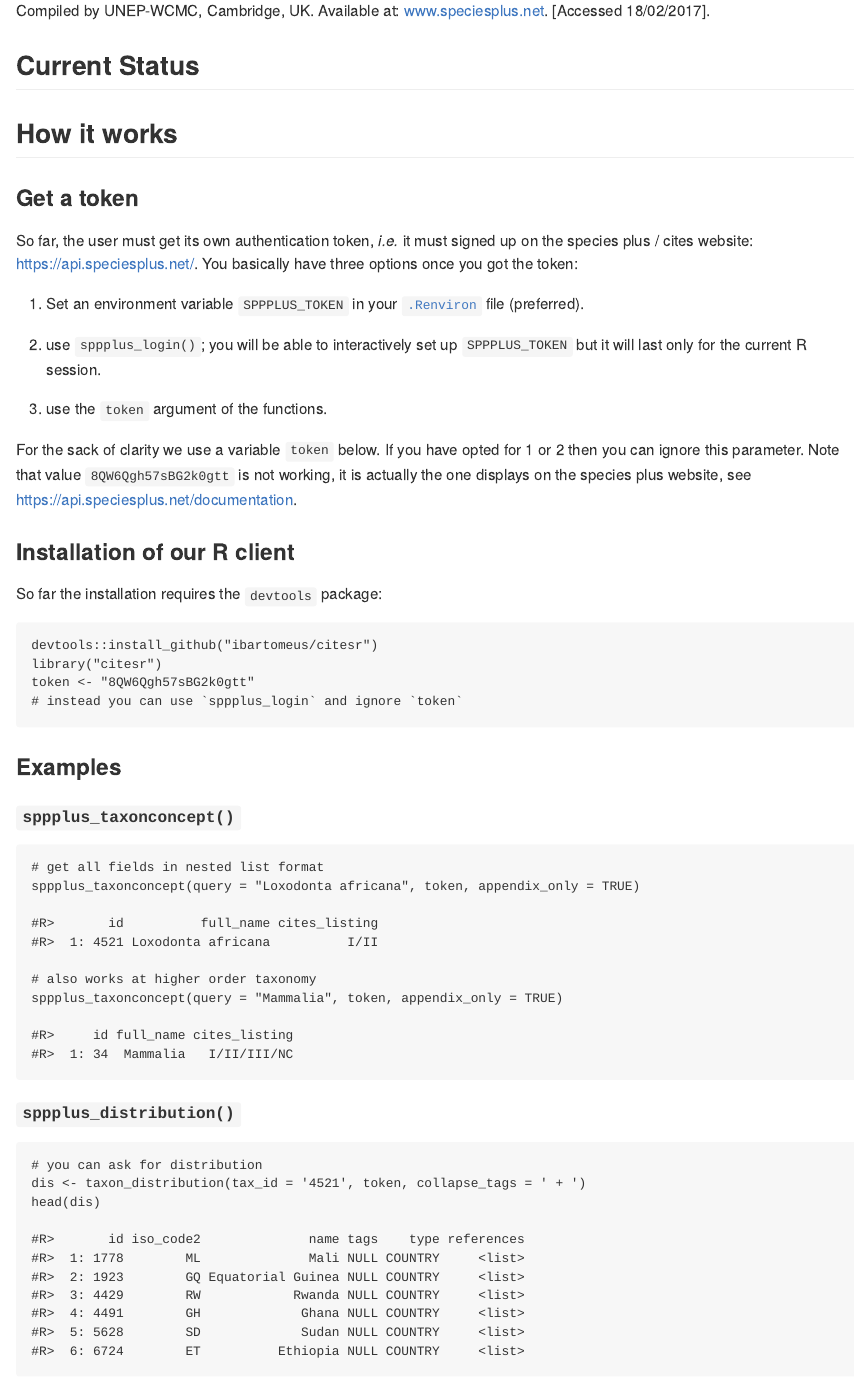
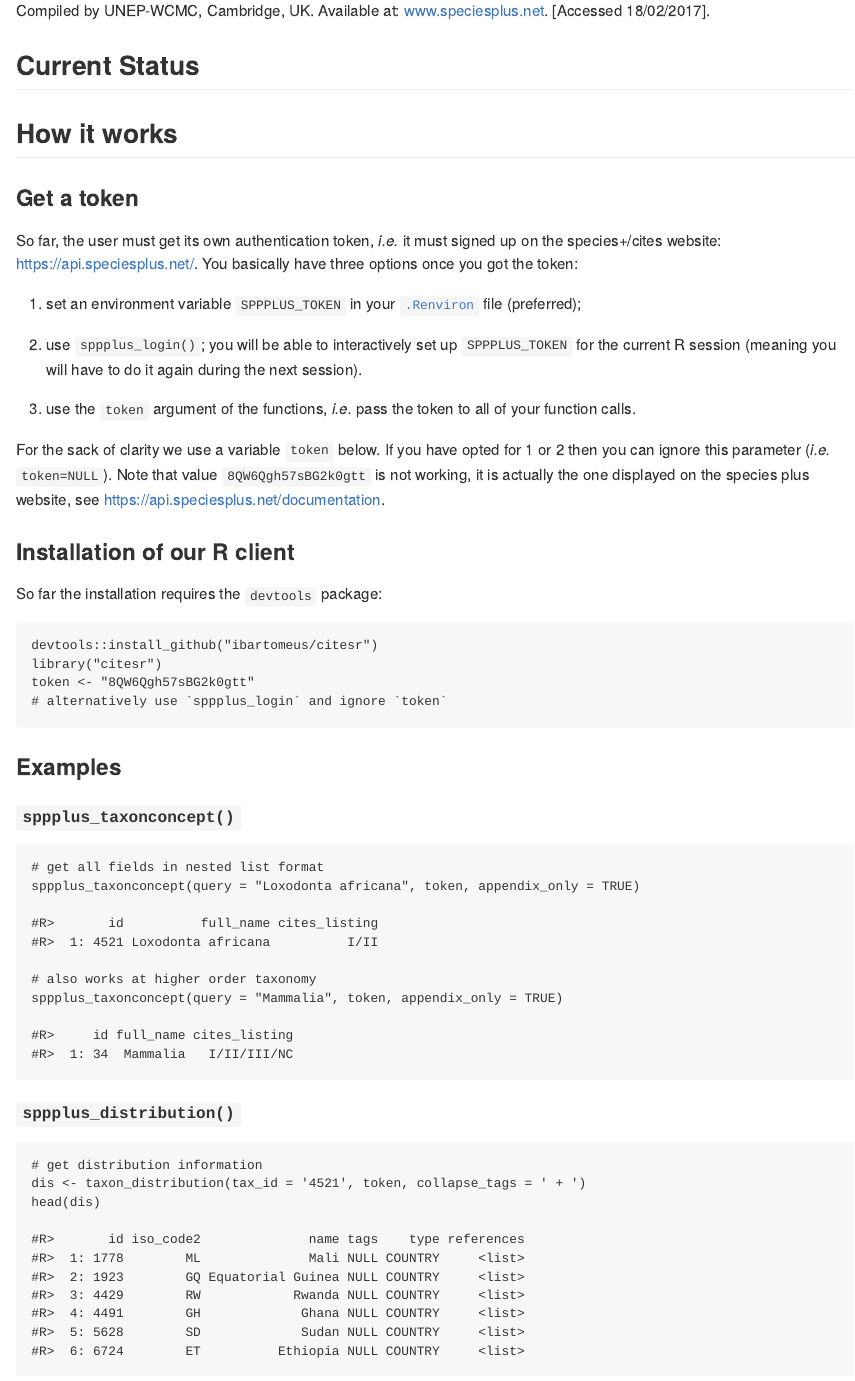
Before and after one commit to ropensci/rcites, an R Markdown document (README.Rmd): the page in a window 1100 px wide, from 140 px down. The pictures show the output file README.md that the author committed with the source, drawn offline in the style of GitHub; badge pictures from the web are left out.

Commit message:
few edits in the readme :book:

````diff
--- a/README.Rmd
+++ b/README.Rmd
@@ -33,21 +33,22 @@ Cambridge, UK. Available at: www.speciesplus.net. [Accessed 18/02/2017].
 ### Get a token
 
 So far, the user must get its own authentication token, *i.e.* it must
-signed up on the species plus / cites website: https://api.speciesplus.net/.
+signed up on the species+/cites website: https://api.speciesplus.net/.
 You basically have three options once you got the token:
 
-1. Set an environment variable `SPPPLUS_TOKEN` in your [`.Renviron`](https://stat.ethz.ch/R-manual/R-devel/library/base/html/Startup.html) file (preferred).
+1. set an environment variable `SPPPLUS_TOKEN` in your [`.Renviron`](https://stat.ethz.ch/R-manual/R-devel/library/base/html/Startup.html) file (preferred);
 
 2. use `sppplus_login()`; you will be able to interactively set up `SPPPLUS_TOKEN`
-but it will last only for the current R session.
+for the current R session (meaning you will have to do it again during the next session).
 
-3. use the `token` argument of the functions.
+3. use the `token` argument of the functions, *i.e.* pass the token to all of your
+function calls.
 
 
 For the sack of clarity we use a variable `token` below. If you have opted
-for 1 or 2 then you can ignore this parameter. Note that value
-`8QW6Qgh57sBG2k0gtt` is not working, it is actually the one displays on the
-species plus website, see  https://api.speciesplus.net/documentation.
+for 1 or 2 then you can ignore this parameter (*i.e.* `token=NULL`). Note that value
+`8QW6Qgh57sBG2k0gtt` is not working, it is actually the one displayed on the
+species plus website, see https://api.speciesplus.net/documentation.
 
 
 
@@ -59,7 +60,7 @@ So far the installation requires the `devtools` package:
 devtools::install_github("ibartomeus/citesr")
 library("citesr")
 token <- "8QW6Qgh57sBG2k0gtt"
-# instead you can use `sppplus_login` and ignore `token`
+# alternatively use `sppplus_login` and ignore `token`
 ```
 
 ```{R token, echo = FALSE}
@@ -85,7 +86,7 @@ sppplus_taxonconcept(query = "Mammalia", token, appendix_only = TRUE)
 #### `sppplus_distribution()`
 
 ```{R distribution}
-# you can ask for distribution
+# get distribution information
 dis <- taxon_distribution(tax_id = '4521', token, collapse_tags = ' + ')
 head(dis)
 ```
````
Also changed, not shown: README.md, README.Rmd (2 more changed lines).
